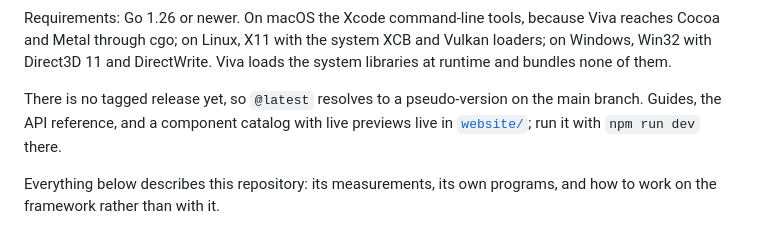
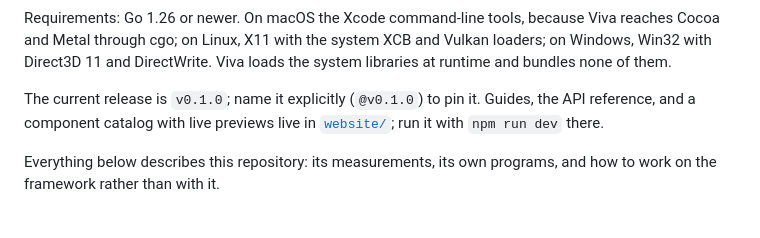
Before and after one commit to Ezreal-byte/viva, a Markdown page: README.md, the part around the change. GitHub-like rendering.

Commit message:
docs: the release exists now
Three places still told the reader there was no tagged release and that go get
would resolve to a pseudo-version on main. v0.1.0 is tagged, and a GitHub release
alongside it, so the sentence was describing the opposite of the truth in the
first thing a new user reads.

The guides now say what go get resolves to, how to pin the version, and that the
API can still move between minor releases. The release notes are the thing that
sentence points at.

```diff
--- a/README.md
+++ b/README.md
@@ -33,9 +33,9 @@ Viva reaches Cocoa and Metal through cgo; on Linux, X11 with the system XCB and
 Vulkan loaders; on Windows, Win32 with Direct3D 11 and DirectWrite. Viva loads
 the system libraries at runtime and bundles none of them.
 
-There is no tagged release yet, so `@latest` resolves to a pseudo-version on the
-main branch. Guides, the API reference, and a component catalog with live
-previews live in [`website/`](website/); run it with `npm run dev` there.
+The current release is `v0.1.0`; name it explicitly (`@v0.1.0`) to pin it. Guides,
+the API reference, and a component catalog with live previews live in
+[`website/`](website/); run it with `npm run dev` there.
 
 Everything below describes this repository: its measurements, its own programs,
 and how to work on the framework rather than with it.
```
Also changed, not shown: 2 other files.
